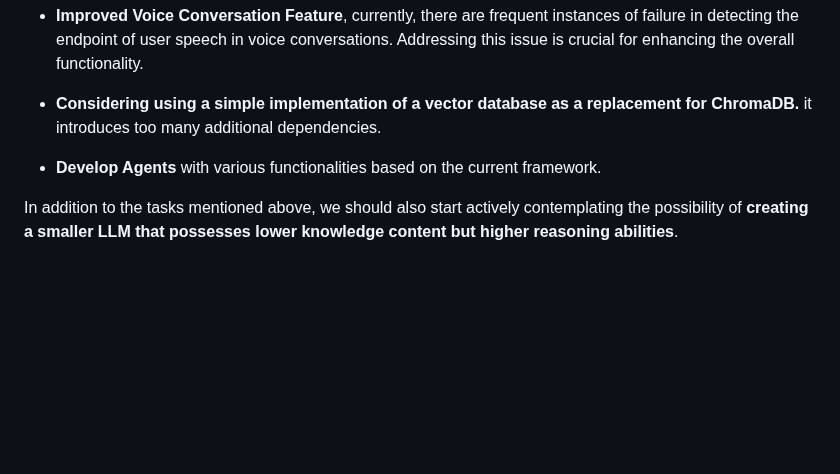
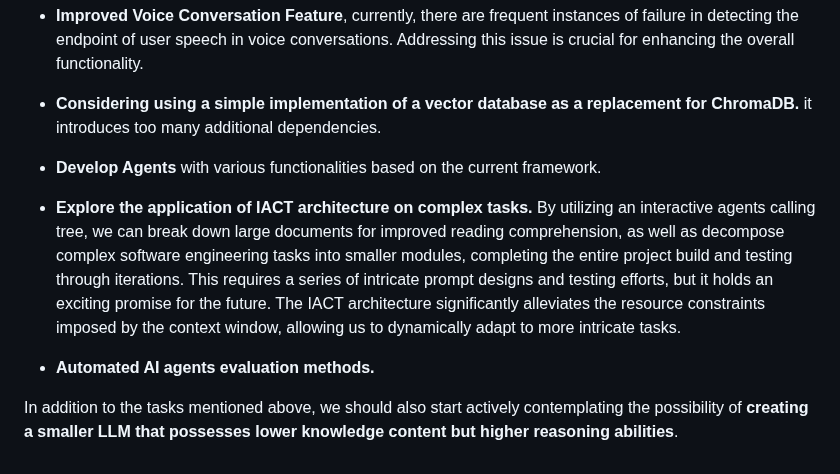
Before and after one commit to myshell-ai/AIlice, a Markdown page: README.md, the part around the change. Rendered like a GitHub page; blank space fills up the shorter version.

Commit message:
1. README.md updated.

```diff
--- a/README.md
+++ b/README.md
@@ -319,4 +319,8 @@ If you are interested in the development of AIlice itself, you may consider the
 
 - **Develop Agents** with various functionalities based on the current framework.
 
+- **Explore the application of IACT architecture on complex tasks.** By utilizing an interactive agents calling tree, we can break down large documents for improved reading comprehension, as well as decompose complex software engineering tasks into smaller modules, completing the entire project build and testing through iterations. This requires a series of intricate prompt designs and testing efforts, but it holds an exciting promise for the future. The IACT architecture significantly alleviates the resource constraints imposed by the context window, allowing us to dynamically adapt to more intricate tasks.
+
+- **Automated AI agents evaluation methods.**
+
 In addition to the tasks mentioned above, we should also start actively contemplating the possibility of **creating a smaller LLM that possesses lower knowledge content but higher reasoning abilities**.
```
